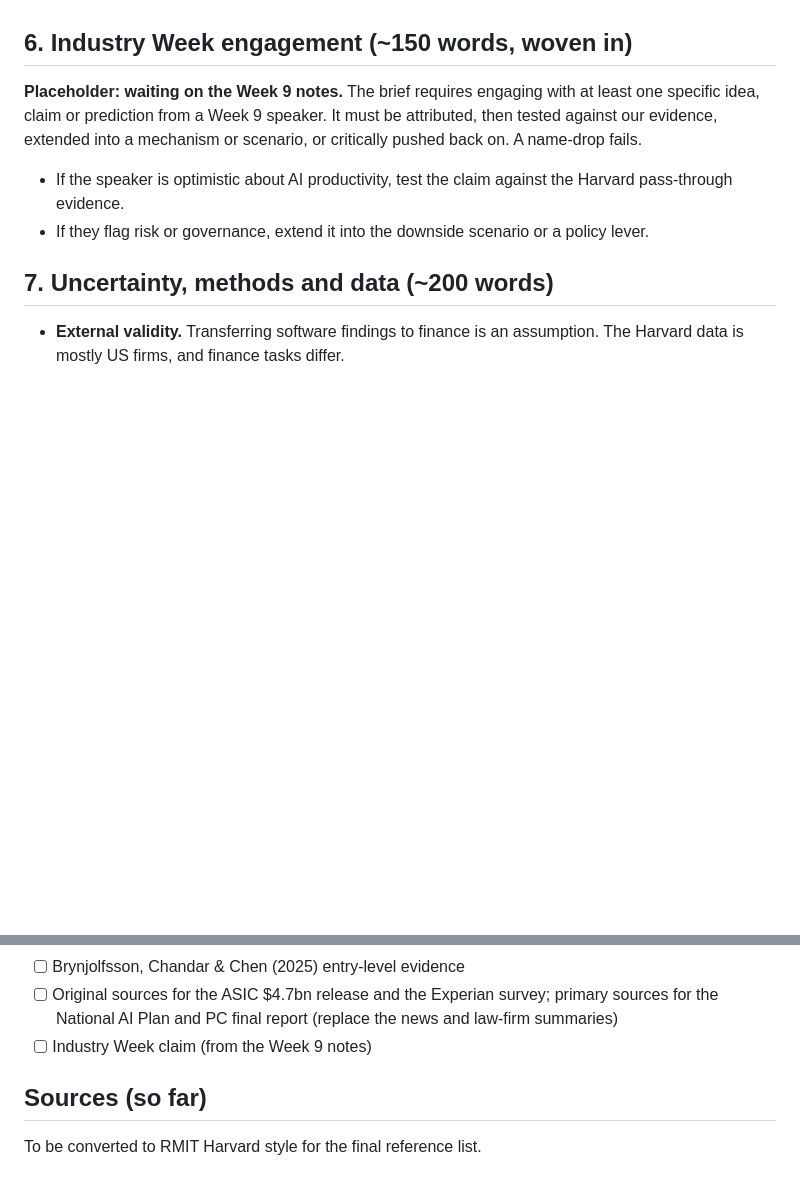
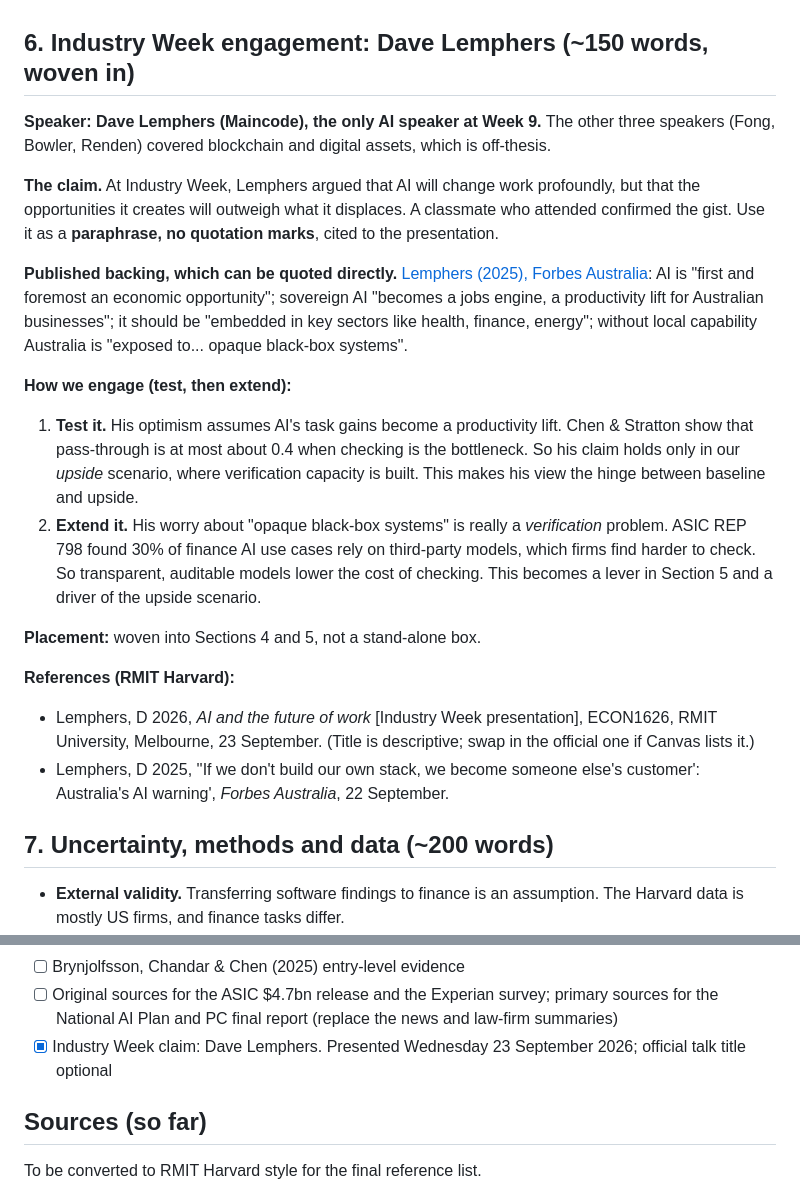
Before and after one commit to tomgenovese/Econ1626-AI-Future-Forecast, a Markdown page: draft/outline.md, 2 parts joined by grey strips. Drawn GitHub-style; blank space fills up the shorter version.

Commit message:
Add Industry Week engagement: Dave Lemphers (Maincode), test and extend plan
Co-Authored-By: Claude Opus 5.5 <noreply@anthropic.com>
Claude-Session: https://claude.ai/code/session_012tP68XjcaWnwff6DRCoB6e

```diff
--- a/draft/outline.md
+++ b/draft/outline.md
@@ -140,12 +140,25 @@ Five levers, each tied to a channel. The key split: extra review capacity fixes
 - [HAVE] **International comparison.** The EU AI Act keeps credit scoring as high-risk, but a provisional agreement in May 2026 pushed the compliance deadline from August 2026 to 2 December 2027 ([Gibson Dunn](https://www.gibsondunn.com/eu-ai-act-omnibus-agreement-postponed-high-risk-deadlines-and-other-key-changes/)). Even the strictest regime is struggling to implement on time.
 - [HAVE] Measurement reform comes straight from Chen & Stratton's managerial implications.
 
-## 6. Industry Week engagement (~150 words, woven in)
+## 6. Industry Week engagement: Dave Lemphers (~150 words, woven in)
 
-**Placeholder: waiting on the Week 9 notes.** The brief requires engaging with at least one specific idea, claim or prediction from a Week 9 speaker. It must be attributed, then tested against our evidence, extended into a mechanism or scenario, or critically pushed back on. A name-drop fails.
+**Speaker: Dave Lemphers (Maincode), the only AI speaker at Week 9.** The other three speakers (Fong, Bowler, Renden) covered blockchain and digital assets, which is off-thesis.
 
-- If the speaker is optimistic about AI productivity, test the claim against the Harvard pass-through evidence.
-- If they flag risk or governance, extend it into the downside scenario or a policy lever.
+**The claim.** At Industry Week, Lemphers argued that AI will change work profoundly, but that the opportunities it creates will outweigh what it displaces. A classmate who attended confirmed the gist. Use it as a **paraphrase, no quotation marks**, cited to the presentation.
+
+**Published backing, which can be quoted directly.** [Lemphers (2025), Forbes Australia](https://www.forbes.com.au/news/innovation/the-sovereign-ai-race-is-on-and-australia-cant-afford-to-sit-it-out/): AI is "first and foremost an economic opportunity"; sovereign AI "becomes a jobs engine, a productivity lift for Australian businesses"; it should be "embedded in key sectors like health, finance, energy"; without local capability Australia is "exposed to... opaque black-box systems".
+
+**How we engage (test, then extend):**
+
+1. **Test it.** His optimism assumes AI's task gains become a productivity lift. Chen & Stratton show that pass-through is at most about 0.4 when checking is the bottleneck. So his claim holds only in our *upside* scenario, where verification capacity is built. This makes his view the hinge between baseline and upside.
+2. **Extend it.** His worry about "opaque black-box systems" is really a *verification* problem. ASIC REP 798 found 30% of finance AI use cases rely on third-party models, which firms find harder to check. So transparent, auditable models lower the cost of checking. This becomes a lever in Section 5 and a driver of the upside scenario.
+
+**Placement:** woven into Sections 4 and 5, not a stand-alone box.
+
+**References (RMIT Harvard):**
+
+- Lemphers, D 2026, *AI and the future of work* [Industry Week presentation], ECON1626, RMIT University, Melbourne, 23 September. (Title is descriptive; swap in the official one if Canvas lists it.)
+- Lemphers, D 2025, ''If we don't build our own stack, we become someone else's customer': Australia's AI warning', *Forbes Australia*, 22 September.
 
 ## 7. Uncertainty, methods and data (~200 words)
 
@@ -176,7 +189,7 @@ Five levers, each tied to a channel. The key split: extra review capacity fixes
 - [ ] Demirer, Musolff & Yang (2026); Becker et al. (2025)
 - [ ] Brynjolfsson, Chandar & Chen (2025) entry-level evidence
 - [ ] Original sources for the ASIC $4.7bn release and the Experian survey; primary sources for the National AI Plan and PC final report (replace the news and law-firm summaries)
-- [ ] Industry Week claim (from the Week 9 notes)
+- [x] Industry Week claim: Dave Lemphers. Presented Wednesday 23 September 2026; official talk title optional
 
 ## Sources (so far)
 
```
